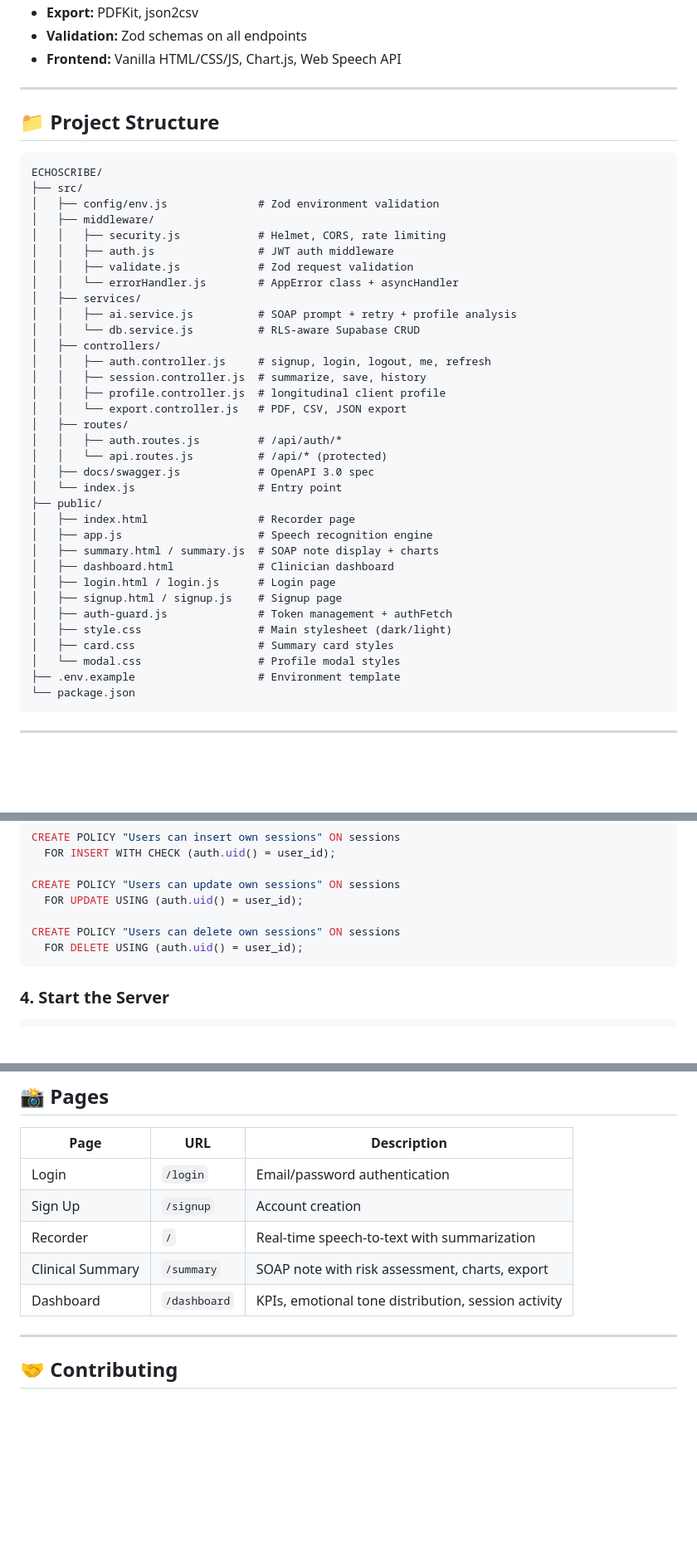
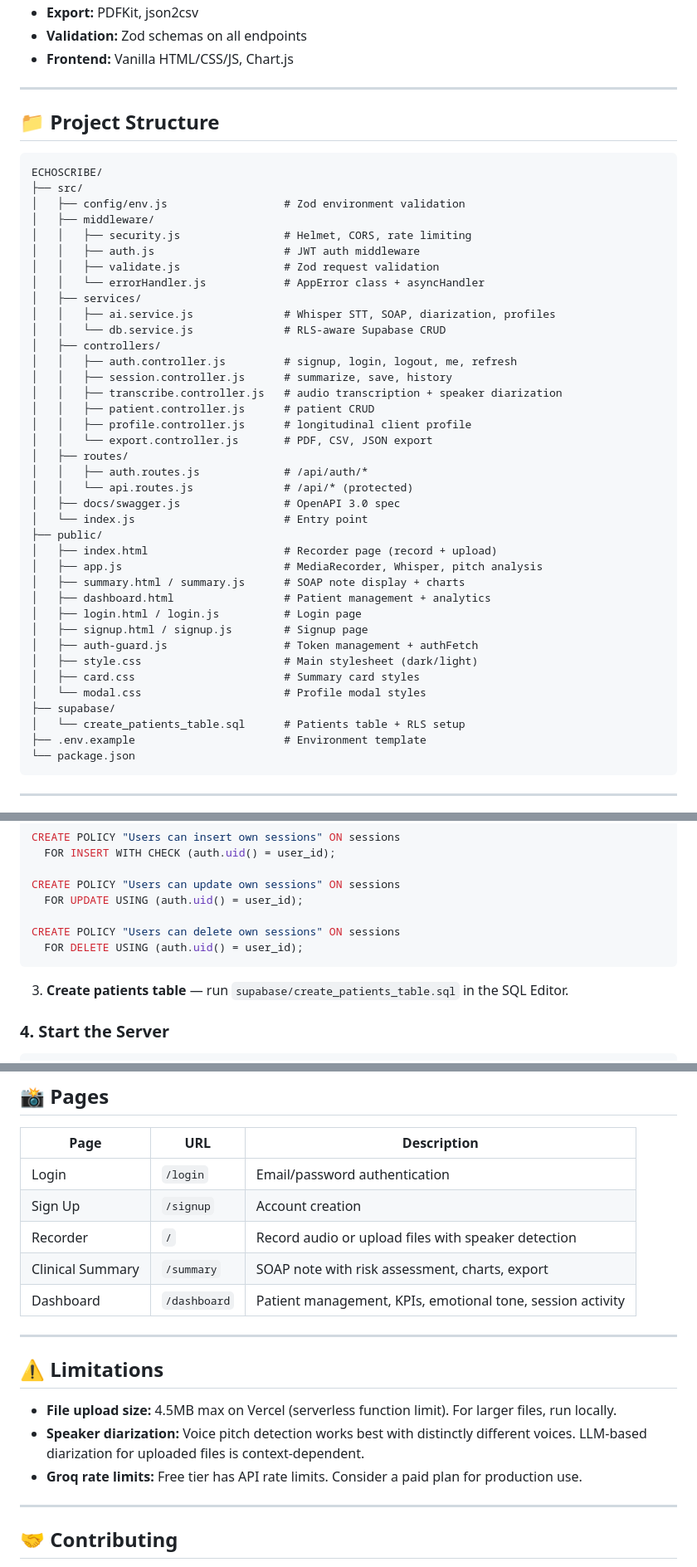
Before and after one commit to Aravind-Krishnan-S/ECHOSCRIBE, a Markdown page: README.md, 3 parts joined by grey strips. Shown at 83% size. Rendered like a GitHub page; blank space fills up the shorter version.

````diff
--- a/README.md
+++ b/README.md
@@ -29,6 +58,6 @@
 - **Export:** PDFKit, json2csv
 - **Validation:** Zod schemas on all endpoints
-- **Frontend:** Vanilla HTML/CSS/JS, Chart.js, Web Speech API
+- **Frontend:** Vanilla HTML/CSS/JS, Chart.js
 
 ---
 
@@ -37,37 +66,41 @@
 ```
 ECHOSCRIBE/
 ├── src/
-│   ├── config/env.js              # Zod environment validation
+│   ├── config/env.js                  # Zod environment validation
 │   ├── middleware/
-│   │   ├── security.js            # Helmet, CORS, rate limiting
-│   │   ├── auth.js                # JWT auth middleware
-│   │   ├── validate.js            # Zod request validation
-│   │   └── errorHandler.js        # AppError class + asyncHandler
+│   │   ├── security.js                # Helmet, CORS, rate limiting
+│   │   ├── auth.js                    # JWT auth middleware
+│   │   ├── validate.js                # Zod request validation
+│   │   └── errorHandler.js            # AppError class + asyncHandler
 │   ├── services/
-│   │   ├── ai.service.js          # SOAP prompt + retry + profile analysis
-│   │   └── db.service.js          # RLS-aware Supabase CRUD
+│   │   ├── ai.service.js              # Whisper STT, SOAP, diarization, profiles
+│   │   └── db.service.js              # RLS-aware Supabase CRUD
 │   ├── controllers/
-│   │   ├── auth.controller.js     # signup, login, logout, me, refresh
-│   │   ├── session.controller.js  # summarize, save, history
-│   │   ├── profile.controller.js  # longitudinal client profile
-│   │   └── export.controller.js   # PDF, CSV, JSON export
+│   │   ├── auth.controller.js         # signup, login, logout, me, refresh
+│   │   ├── session.controller.js      # summarize, save, history
+│   │   ├── transcribe.controller.js   # audio transcription + speaker diarization
+│   │   ├── patient.controller.js      # patient CRUD
+│   │   ├── profile.controller.js      # longitudinal client profile
+│   │   └── export.controller.js       # PDF, CSV, JSON export
 │   ├── routes/
-│   │   ├── auth.routes.js         # /api/auth/*
-│   │   └── api.routes.js          # /api/* (protected)
-│   ├── docs/swagger.js            # OpenAPI 3.0 spec
-│   └── index.js                   # Entry point
+│   │   ├── auth.routes.js             # /api/auth/*
+│   │   └── api.routes.js              # /api/* (protected)
+│   ├── docs/swagger.js                # OpenAPI 3.0 spec
+│   └── index.js                       # Entry point
 ├── public/
-│   ├── index.html                 # Recorder page
-│   ├── app.js                     # Speech recognition engine
-│   ├── summary.html / summary.js  # SOAP note display + charts
-│   ├── dashboard.html             # Clinician dashboard
-│   ├── login.html / login.js      # Login page
-│   ├── signup.html / signup.js    # Signup page
-│   ├── auth-guard.js              # Token management + authFetch
-│   ├── style.css                  # Main stylesheet (dark/light)
-│   ├── card.css                   # Summary card styles
-│   └── modal.css                  # Profile modal styles
-├── .env.example                   # Environment template
+│   ├── index.html                     # Recorder page (record + upload)
+│   ├── app.js                         # MediaRecorder, Whisper, pitch analysis
+│   ├── summary.html / summary.js      # SOAP note display + charts
+│   ├── dashboard.html                 # Patient management + analytics
+│   ├── login.html / login.js          # Login page
+│   ├── signup.html / signup.js        # Signup page
+│   ├── auth-guard.js                  # Token management + authFetch
+│   ├── style.css                      # Main stylesheet (dark/light)
+│   ├── card.css                       # Summary card styles
+│   └── modal.css                      # Profile modal styles
+├── supabase/
+│   └── create_patients_table.sql      # Patients table + RLS setup
+├── .env.example                       # Environment template
 └── package.json
 ```
 
@@ -143,6 +176,8 @@ CREATE POLICY "Users can delete own sessions" ON sessions
   FOR DELETE USING (auth.uid() = user_id);
 ```
 
+3. **Create patients table** — run `supabase/create_patients_table.sql` in the SQL Editor.
+
 ### 4. Start the Server
 
 ```bash
@@ -202,9 +265,17 @@ Interactive docs available at **`/api/docs`** (Swagger UI).
 |---|---|---|
 | Login | `/login` | Email/password authentication |
 | Sign Up | `/signup` | Account creation |
-| Recorder | `/` | Real-time speech-to-text with summarization |
+| Recorder | `/` | Record audio or upload files with speaker detection |
 | Clinical Summary | `/summary` | SOAP note with risk assessment, charts, export |
-| Dashboard | `/dashboard` | KPIs, emotional tone distribution, session activity |
+| Dashboard | `/dashboard` | Patient management, KPIs, emotional tone, session activity |
+
+---
+
+## ⚠️ Limitations
+
+- **File upload size:** 4.5MB max on Vercel (serverless function limit). For larger files, run locally.
+- **Speaker diarization:** Voice pitch detection works best with distinctly different voices. LLM-based diarization for uploaded files is context-dependent.
+- **Groq rate limits:** Free tier has API rate limits. Consider a paid plan for production use.
 
 ---
 
````
Also changed, not shown: other parts of README.md (+63 -6 lines).
